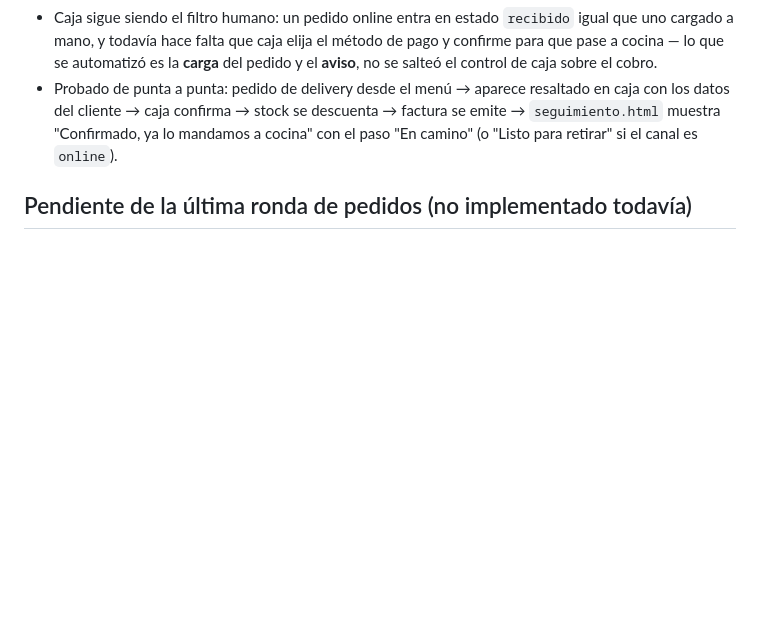
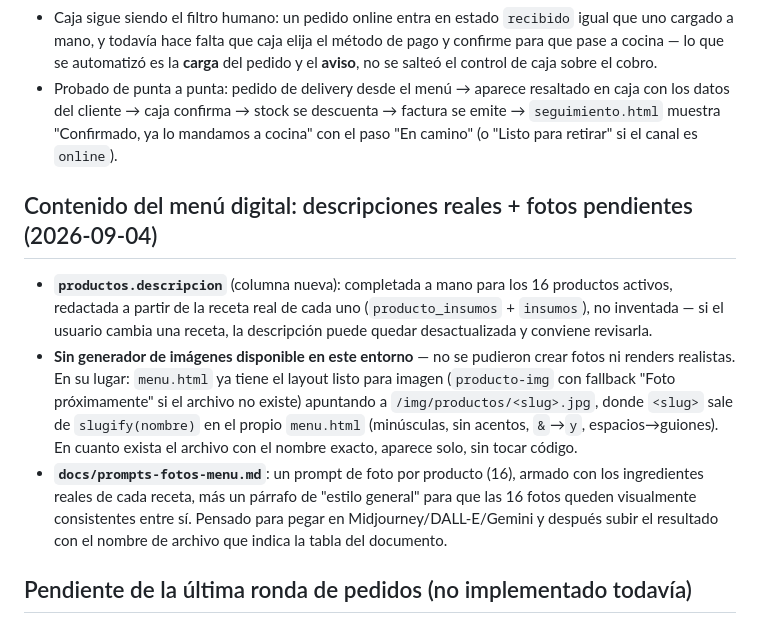
Before and after one commit to 7G-Kuma/burger-point, a Markdown page: CLAUDE.md, the part around the change. GitHub-like rendering; blank space fills up the shorter version.

Commit message:
Documentar descripciones del menu y el pendiente de fotos
Co-Authored-By: Claude Sonnet 5 <noreply@anthropic.com>

```diff
--- a/CLAUDE.md
+++ b/CLAUDE.md
@@ -108,6 +108,12 @@ Nota de seguridad actualizada: desde que existe `menu.html`, `pedidos` **sí** g
 - Caja sigue siendo el filtro humano: un pedido online entra en estado `recibido` igual que uno cargado a mano, y todavía hace falta que caja elija el método de pago y confirme para que pase a cocina — lo que se automatizó es la **carga** del pedido y el **aviso**, no se salteó el control de caja sobre el cobro.
 - Probado de punta a punta: pedido de delivery desde el menú → aparece resaltado en caja con los datos del cliente → caja confirma → stock se descuenta → factura se emite → `seguimiento.html` muestra "Confirmado, ya lo mandamos a cocina" con el paso "En camino" (o "Listo para retirar" si el canal es `online`).
 
+## Contenido del menú digital: descripciones reales + fotos pendientes (2026-09-04)
+
+- **`productos.descripcion`** (columna nueva): completada a mano para los 16 productos activos, redactada a partir de la receta real de cada uno (`producto_insumos` + `insumos`), no inventada — si el usuario cambia una receta, la descripción puede quedar desactualizada y conviene revisarla.
+- **Sin generador de imágenes disponible en este entorno** — no se pudieron crear fotos ni renders realistas. En su lugar: `menu.html` ya tiene el layout listo para imagen (`producto-img` con fallback "Foto próximamente" si el archivo no existe) apuntando a `/img/productos/<slug>.jpg`, donde `<slug>` sale de `slugify(nombre)` en el propio `menu.html` (minúsculas, sin acentos, `&`→`y`, espacios→guiones). En cuanto exista el archivo con el nombre exacto, aparece solo, sin tocar código.
+- **`docs/prompts-fotos-menu.md`**: un prompt de foto por producto (16), armado con los ingredientes reales de cada receta, más un párrafo de "estilo general" para que las 16 fotos queden visualmente consistentes entre sí. Pensado para pegar en Midjourney/DALL-E/Gemini y después subir el resultado con el nombre de archivo que indica la tabla del documento.
+
 ## Pendiente de la última ronda de pedidos (no implementado todavía)
 
 El usuario pidió seis cosas grandes de una — se está entregando de a una, en el orden que él priorizó. Ya hechas: inventario + factura, menú digital + auto-notificación (arriba). **Todavía faltan**:
```
